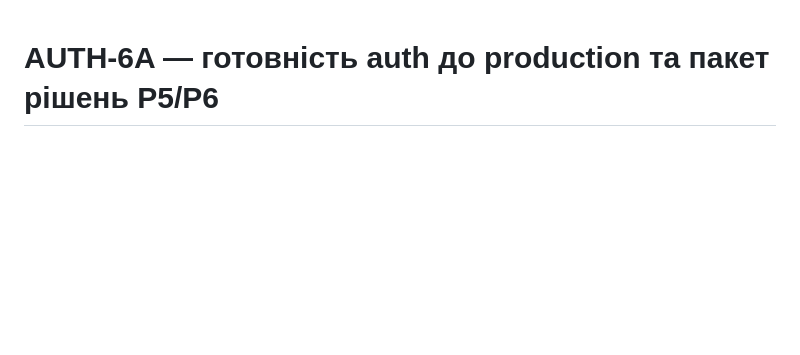
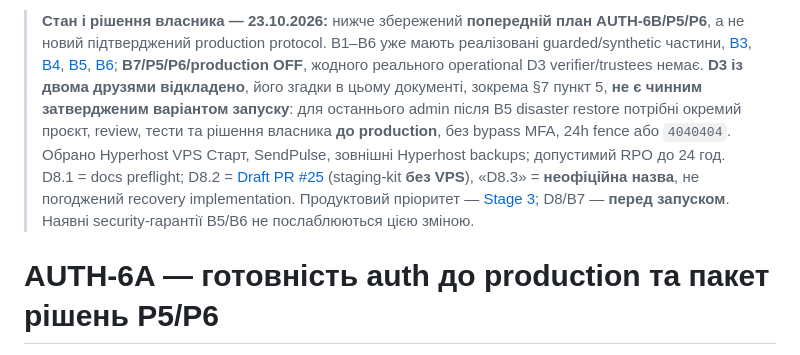
Before and after one commit to ValtonUA/telmanfit, a Markdown page: docs/auth6-readiness.md, the part around the change. Drawn GitHub-style; blank space fills up the shorter version.

Commit message:
docs: mark AUTH-6B historical release candidate and defer D3

```diff
--- a/docs/auth6-readiness.md
+++ b/docs/auth6-readiness.md
@@ -1,3 +1,5 @@
+> **Стан і рішення власника — 23.10.2026:** нижче збережений **попередній план AUTH-6B/P5/P6**, а не новий підтверджений production protocol. B1–B6 уже мають реалізовані guarded/synthetic частини, [B3](auth6-b3.md), [B4](auth6-b4.md), [B5](auth6-b5.md), [B6](auth6-b6.md); **B7/P5/P6/production OFF**, жодного реального operational D3 verifier/trustees немає. **D3 із двома друзями відкладено**, його згадки в цьому документі, зокрема §7 пункт 5, **не є чинним затвердженим варіантом запуску**: для останнього admin після B5 disaster restore потрібні окремий проєкт, review, тести та рішення власника **до production**, без bypass MFA, 24h fence або `4040404`. Обрано Hyperhost VPS Старт, SendPulse, зовнішні Hyperhost backups; допустимий RPO до 24 год. D8.1 = docs preflight; D8.2 = [Draft PR #25](https://github.com/ValtonUA/telmanfit/pull/25) (staging-kit **без VPS**), «D8.3» = **неофіційна назва**, не погоджений recovery implementation. Продуктовий пріоритет — [Stage 3](roadmap.md#актуальний-стан-і-наступний-крок--23102026); D8/B7 — **перед запуском**. Наявні security-гарантії B5/B6 не послаблюються цією зміною.
+
 # AUTH-6A — готовність auth до production та пакет рішень P5/P6
 
 Дата: 22.10.2026. **Висновок: до production не готово.** Це аудит і пропозиції,
```
